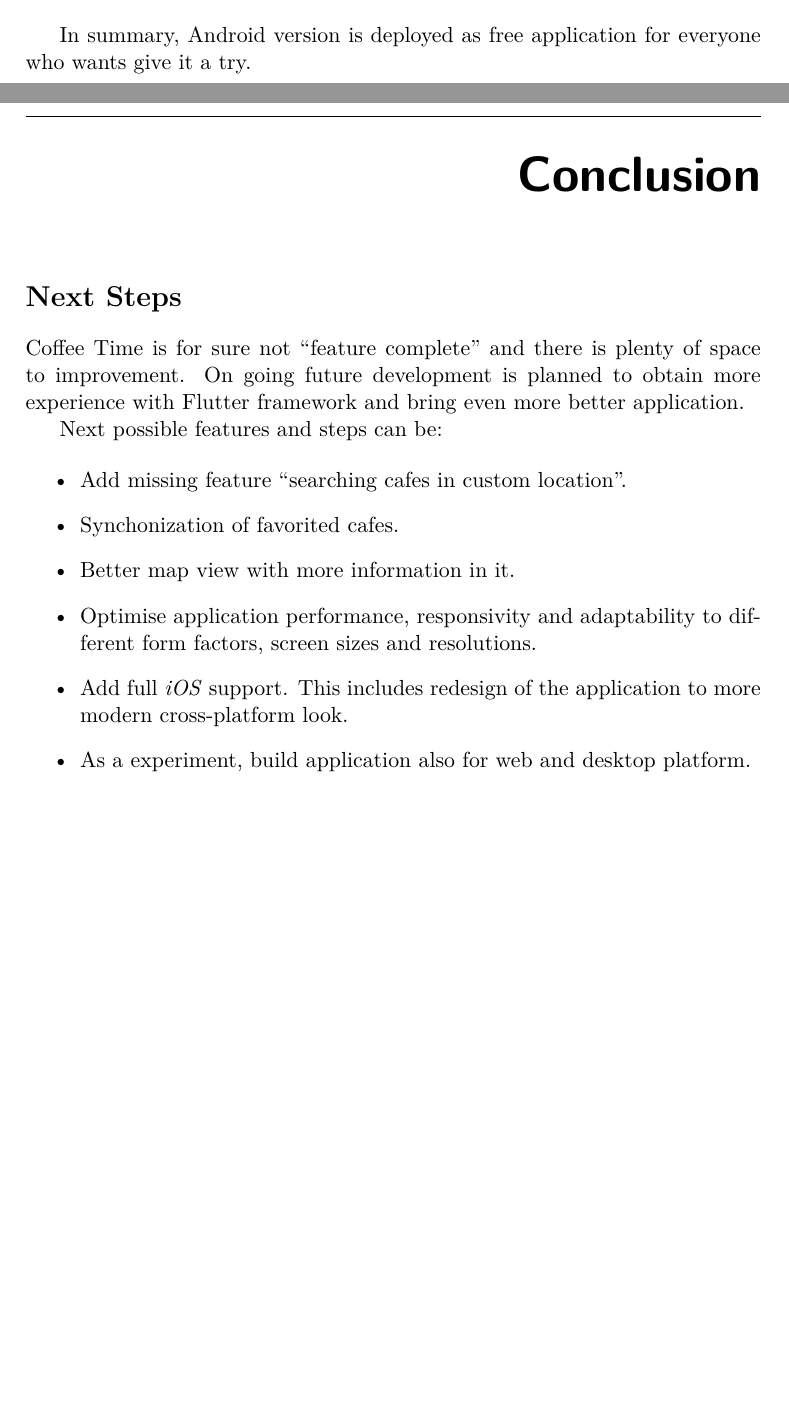
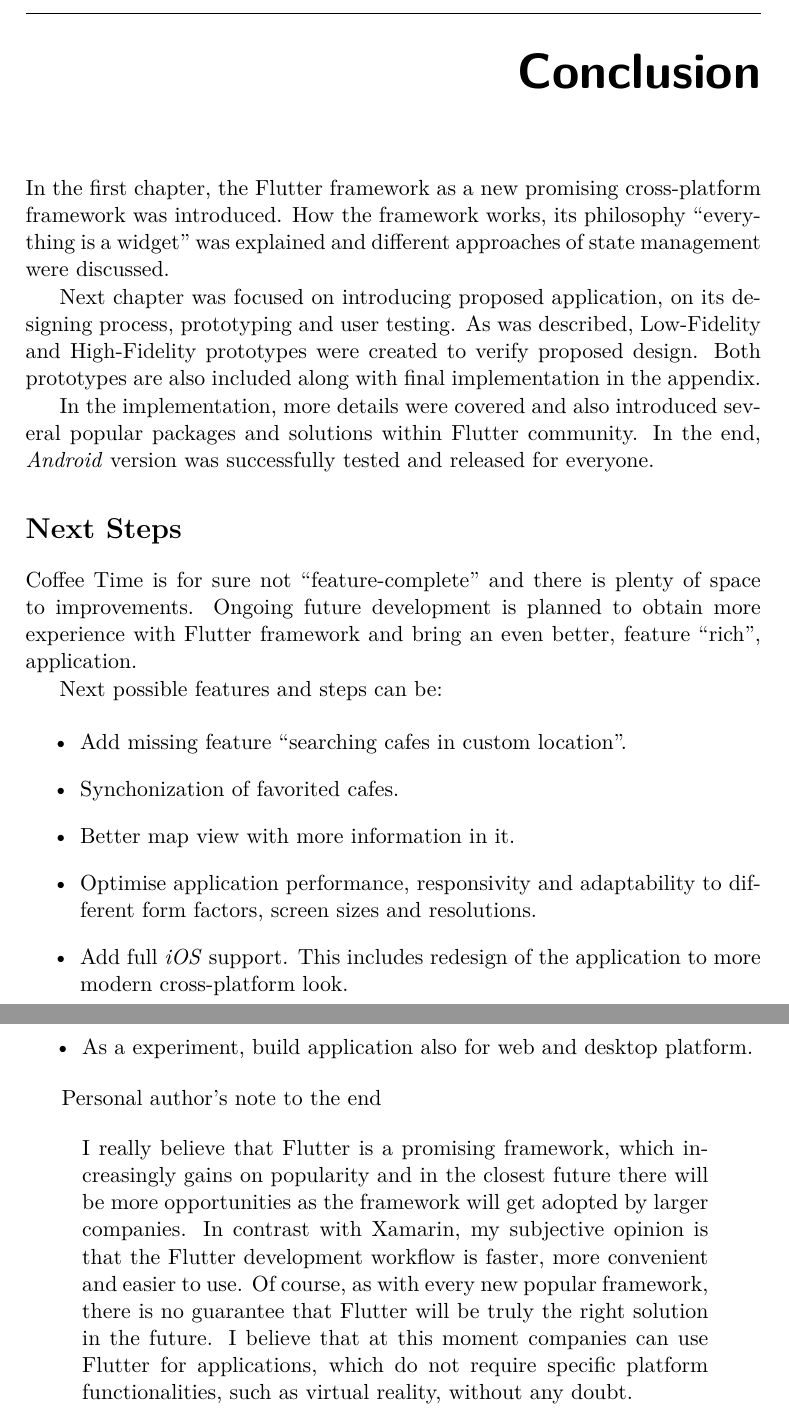
Before and after one commit to petrnymsa/master-thesis, a LaTeX thesis (dp_nymsa.tex, which reads chapters/04_deploy.tex, chapters/_conclusion.tex): two parts of pages 105 and 107 of 117 before the commit and two parts of pages 107 and 108 of 117 after it, joined at a grey line, cut at the place of the change, the shorter picture padded with empty space. Compiled offline with pdfLaTeX; a LaTeX package or settings file that is missing is left out.

Commit message:
done, need review

```diff
--- a/chapters/04_deploy.tex
+++ b/chapters/04_deploy.tex
@@ -153,5 +153,3 @@ Coffee Time was successful implemented and released to production for \textit{An
     \item \textit{iOS} development requires \textit{MacOS} device in order to build \textit{iOS} application,
     \item and finally, goal was to provide fully functional application at leas for \textit{Android}. In the future development, the \textit{iOS} version is planned as well.
 \end{itemize}
-
-In summary, Android version is deployed as free application for everyone who wants give it a try.
--- a/chapters/_conclusion.tex
+++ b/chapters/_conclusion.tex
@@ -1,8 +1,12 @@
 \begin{conclusion}
+In the first chapter, the Flutter framework as a new promising cross-platform framework was introduced. How the framework works, its philosophy ``everything is a widget'' was explained and different approaches of state management were discussed.
 
+Next chapter was focused on introducing proposed application, on its designing process, prototyping and user testing. As was described, Low-Fidelity and High-Fidelity prototypes were created to verify proposed design. Both prototypes are also included along with final implementation in the appendix.
+
+In the implementation, more details were covered and also introduced several popular packages and solutions within Flutter community. In the end, \textit{Android} version was successfully tested and released for everyone.
 
 \section{Next Steps}
-Coffee Time is for sure not ``feature complete'' and there is plenty of space to improvement. On going future development is planned to obtain more experience with Flutter framework and bring even more better application.
+Coffee Time is for sure not ``feature-complete'' and there is plenty of space to improvements. Ongoing future development is planned to obtain more experience with Flutter framework and bring an even better, feature ``rich'', application.
 
 Next possible features and steps can be:
 
@@ -15,4 +19,9 @@ Next possible features and steps can be:
     \item As a experiment, build application also for web and desktop platform.
 \end{itemize}
 
+Personal author's note to the end
+
+\begin{quote}
+I really believe that Flutter is a promising framework, which increasingly gains on popularity and in the closest future there will be more opportunities as the framework will get adopted by larger companies. In contrast with Xamarin, my subjective opinion is that the Flutter development workflow is faster, more convenient and easier to use. Of course, as with every new popular framework, there is no guarantee that Flutter will be truly the right solution in the future. I believe that at this moment companies can use Flutter for applications, which do not require specific platform functionalities, such as virtual reality, without any doubt.
+\end{quote}
 \end{conclusion}
--- a/dp_nymsa.tex
+++ b/dp_nymsa.tex
@@ -70,13 +70,14 @@
 \authorWithDegrees{Bc. Petr Nymsa} %jméno autora včetně akademických titulů
 \author{Petr Nymsa} %jméno autora bez akademických titulů
 \supervisor{Ing. David Šenkýř}
-\acknowledgements{ \todo{todo}Děkuji všem a za vše. Nevíte-li, co sem napsat, příkaz odstraňte.}
 
-\abstractCS{Práce se zabývá využitím multiplatformního frameworku Flutter, který umožňuje tvorbu aplikací pro mobilní systémy, webové i desktop systémy. Hlavním tématem je jeho fungování a~použitelnost při tvorbě aplikací. Flutter je prakticky vyzkoušen na návrhu~a~implementaci aplikace Coffee Time pro operační systém Android a~iOS. Aplikace uživatelům pomáhá vyhledávat kavárny v blízkém okolí s~možností filtrování dle různých kritérií.
+\acknowledgements{I would like to thank my supervisor for his guidance and valuable advice. Sincere gratitude belongs to my partner and family for their support during work on this thesis.}
 
-Práce je zaměřena především na využití frameworku, následný návrh a~implementaci ukázkové aplikace. Kromě použitého frameworku Flutter, aplikace využívá i~serverless přístup pro vývoj serverové části. TODO }
+\abstractCS{Práce se zabývá využitím multiplatformního frameworku Flutter, který umožňuje tvorbu aplikací pro mobilní systémy, webové i desktop systémy. Hlavním tématem je jeho fungování a~použitelnost při tvorbě aplikací. Flutter je prakticky vyzkoušen na návrhu~a~implementaci aplikace Coffee Time pro operační systém Android. Aplikace uživatelům pomáhá vyhledávat kavárny v blízkém okolí s~možností filtrování dle různých kritérií.
 
-\abstractEN{todo}
+Práce je zaměřena především na využití frameworku, následný návrh a~implementaci ukázkové aplikace. Kromě použitého frameworku Flutter, aplikace využívá i~serverless přístup pro vývoj serverové části.}
+
+\abstractEN{TODO TODO TODO}
 
 \placeForDeclarationOfAuthenticity{Prague}
 \declarationOfAuthenticityOption{4} %volba Prohlášení //TODO
@@ -84,8 +85,8 @@ Práce je zaměřena především na využití frameworku, následný návrh a~i
 \keywordsCS{Flutter framework, reaktivní programování, Android aplikace, vyhledávač kaváren, serverless, Firebase.}
 
 \keywordsEN{Flutter framework, reactive programming, Android application, cafe search, serverless, Firebase.}
-
-\website{http://TODO} %volitelná URL práce, objeví se v tiráži
+%volitelná URL práce, objeví se v tiráži
+\website{https://github.com/petrnymsa/coffee-time/}
 
 
 \begin{document}
```
Also changed, not shown: zadani.pdf (added), dp_nymsa.tex (1 more changed lines).
